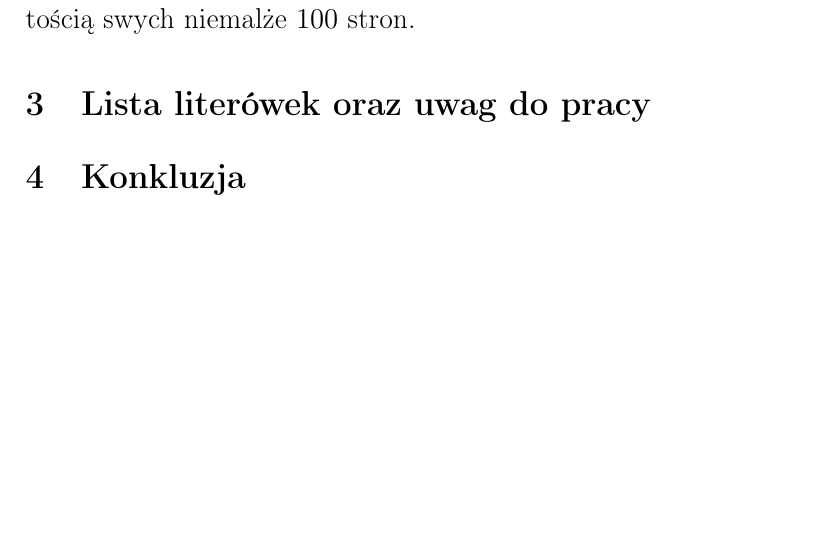
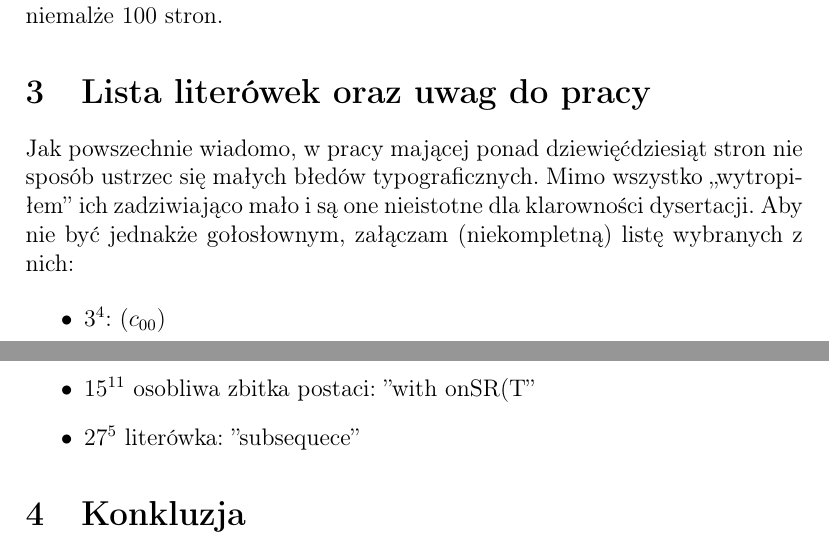
Before and after one commit to srod-prog-cwiczenia/Recenzje_Doktoratow, a LaTeX document (recenzja_doktoratu_Jacka_Marchwickiego.tex): part of page 4 of 5 before the commit and two parts of pages 3 and 4 of 4 after it, the two joined at a grey line, cut so that both start at the same text, the shorter picture padded with empty space. Compiled offline with pdfLaTeX.

Commit message:
Lista literowek.

```diff
--- a/recenzja_doktoratu_Jacka_Marchwickiego.tex
+++ b/recenzja_doktoratu_Jacka_Marchwickiego.tex
@@ -226,6 +227,26 @@ $100$ stron.
 
 \section{Lista literówek oraz uwag do pracy}
 
+Jak powszechnie wiadomo, w pracy mającej ponad dziewięćdziesiąt
+stron nie sposób ustrzec się małych błedów typograficznych. Mimo
+wszystko ,,wytropiłem'' ich zadziwiająco mało i są one
+nieistotne dla klarowności dysertacji. Aby nie być
+jednakże gołosłownym, załączam (niekompletną) listę wybranych z nich:
+
+\begin{itemize}
+\item
+  $3^4$: ($c_{00}$)
+\item
+  $15^{11}$ osobliwa zbitka postaci: ''with onSR(T''
+\item
+  $27^5$ literówka: ''subsequece''
+%%% waham się nie wiem czy o tym napomknąć
+%\item
+%  w wielu miejscach pracy - brak ostrego akcentu w nazwisku ''L\'evy''
+\end{itemize}
+
+
+
 \section{Konkluzja}
 Podsumowując, recenzowana dysertacja doktorska stoi
 na bardzo dobrym poziomie naukowym. Jej tematyka jest
```
Also changed, not shown: recenzja_doktoratu_Jacka_Marchwickiego.tex (3 more changed lines).
